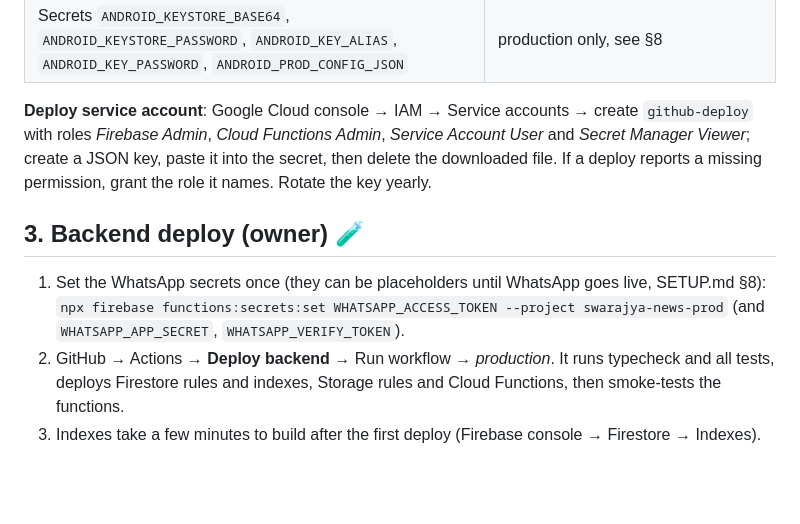
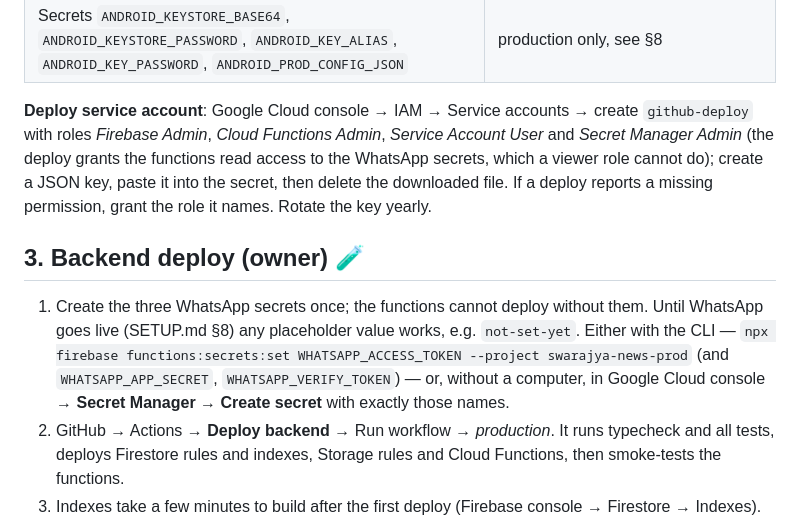
Before and after one commit to Rahuldilippawar/swarajya-news, a Markdown page: docs/LAUNCH.md, the part around the change. GitHub-like rendering; blank space fills up the shorter version.

Commit message:
Launch guide: deploy account needs Secret Manager Admin; create WhatsApp secrets from the console
Co-Authored-By: Claude Opus 5.5 <noreply@anthropic.com>
Claude-Session: https://claude.ai/code/session_015V2qKd7gKgnAtSAL5nRA56

```diff
--- a/docs/LAUNCH.md
+++ b/docs/LAUNCH.md
@@ -41,15 +41,18 @@ so every production deploy waits for approval.
 | Secrets `ANDROID_KEYSTORE_BASE64`, `ANDROID_KEYSTORE_PASSWORD`, `ANDROID_KEY_ALIAS`, `ANDROID_KEY_PASSWORD`, `ANDROID_PROD_CONFIG_JSON` | production only, see §8 |
 
 **Deploy service account**: Google Cloud console → IAM → Service accounts → create `github-deploy` with roles
-*Firebase Admin*, *Cloud Functions Admin*, *Service Account User* and *Secret Manager Viewer*; create a JSON key,
+*Firebase Admin*, *Cloud Functions Admin*, *Service Account User* and *Secret Manager Admin* (the deploy grants
+the functions read access to the WhatsApp secrets, which a viewer role cannot do); create a JSON key,
 paste it into the secret, then delete the downloaded file. If a deploy reports a missing permission, grant the
 role it names. Rotate the key yearly.
 
 ## 3. Backend deploy (owner) 🧪
 
-1. Set the WhatsApp secrets once (they can be placeholders until WhatsApp goes live, SETUP.md §8):
+1. Create the three WhatsApp secrets once; the functions cannot deploy without them. Until WhatsApp goes live
+   (SETUP.md §8) any placeholder value works, e.g. `not-set-yet`. Either with the CLI —
    `npx firebase functions:secrets:set WHATSAPP_ACCESS_TOKEN --project swarajya-news-prod` (and
-   `WHATSAPP_APP_SECRET`, `WHATSAPP_VERIFY_TOKEN`).
+   `WHATSAPP_APP_SECRET`, `WHATSAPP_VERIFY_TOKEN`) — or, without a computer, in Google Cloud console →
+   **Secret Manager** → **Create secret** with exactly those names.
 2. GitHub → Actions → **Deploy backend** → Run workflow → *production*. It runs typecheck and all tests, deploys
    Firestore rules and indexes, Storage rules and Cloud Functions, then smoke-tests the functions.
 3. Indexes take a few minutes to build after the first deploy (Firebase console → Firestore → Indexes).
```
